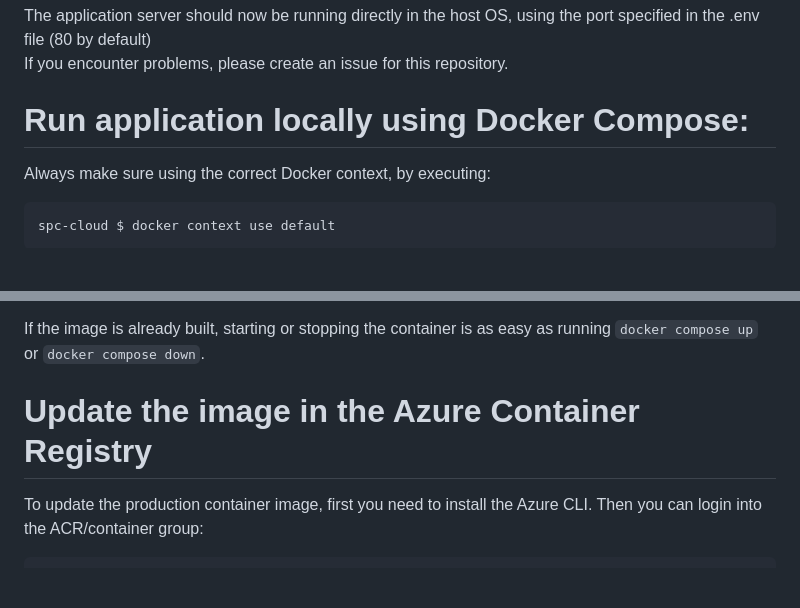
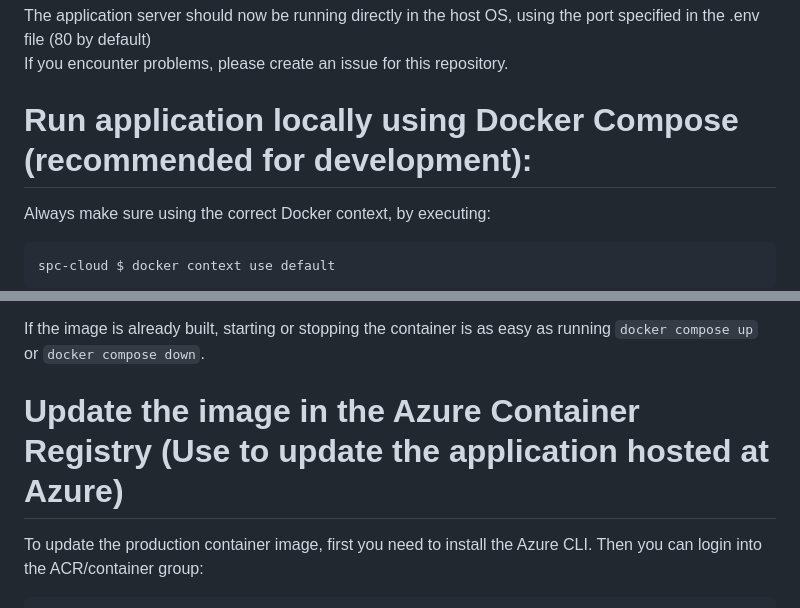
Before and after one commit to adameus03/spc-cloud, a Markdown page: README.md, 2 parts joined by grey strips. Drawn GitHub-style; blank space fills up the shorter version.

````diff
--- a/README.md
+++ b/README.md
@@ -22,7 +22,7 @@ spc-cloud $ cp .env src/bin/
 
 The application server should now be running directly in the host OS, using the port specified in the .env file (80 by default)\
 If you encounter problems, please create an issue for this repository.
-# Run application locally using Docker Compose:
+# Run application locally using Docker Compose (recommended for development):
 Always make sure using the correct Docker context, by executing:
 ```
 spc-cloud $ docker context use default
@@ -47,7 +47,7 @@
 If the image is already built, starting or stopping the container is as easy as running ```docker compose up``` or ```docker compose down```.
 
 
-# Update the image in the Azure Container Registry
+# Update the image in the Azure Container Registry (Use to update the application hosted at Azure)
 To update the production container image, first you need to install the Azure CLI.
 Then you can login into the ACR/container group:
 ```
````
